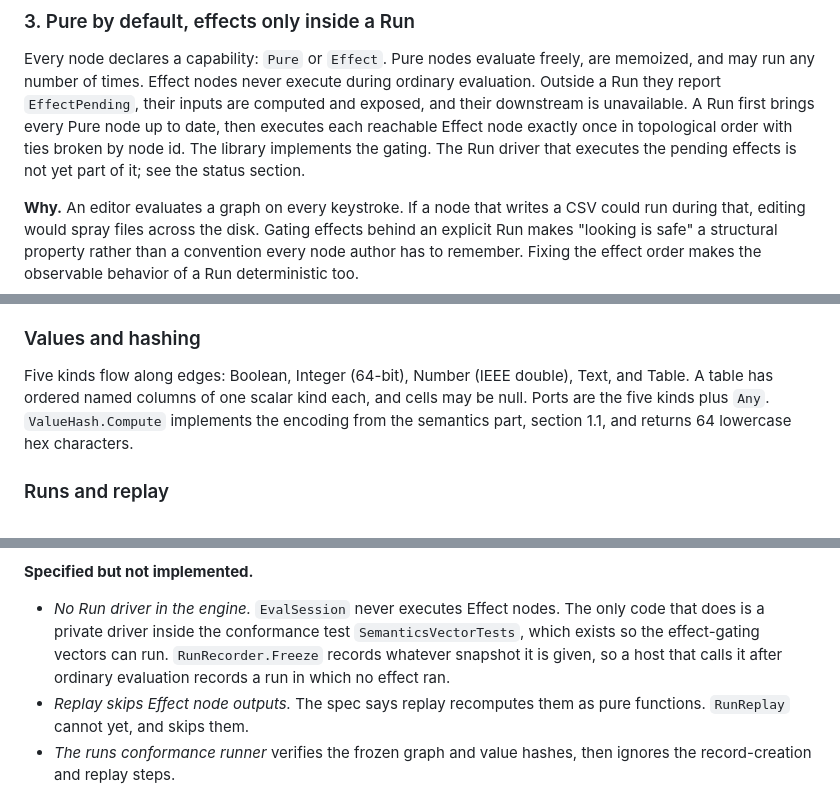
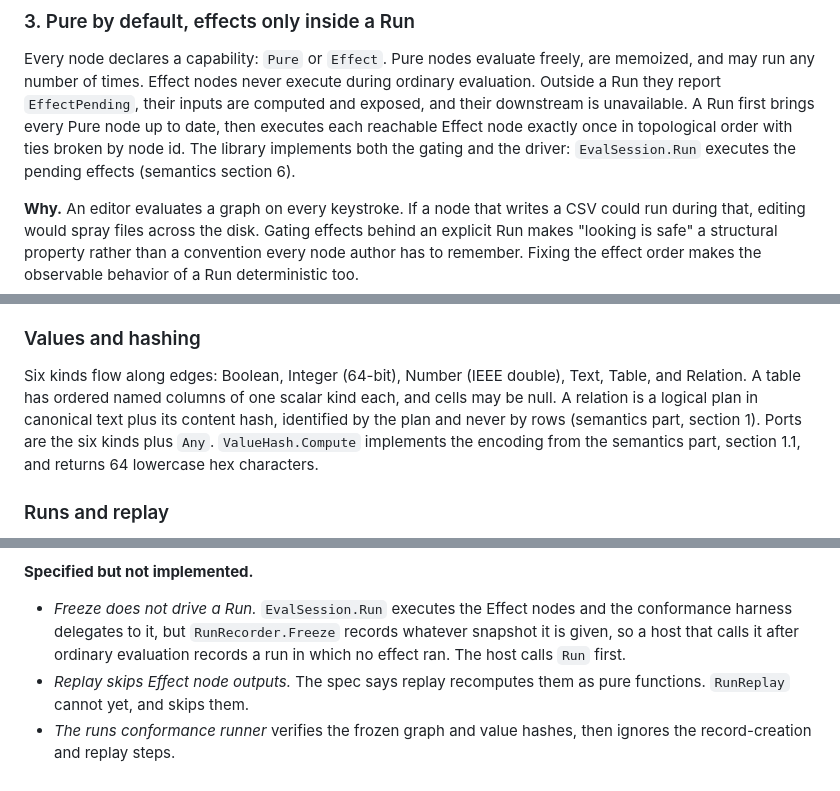
Before and after one commit to ara3d/ara3d-dataflow, a Markdown page: README.md, 3 parts joined by grey strips. Rendered like a GitHub page.

```diff
--- a/README.md
+++ b/README.md
@@ -189,8 +189,8 @@ execute during ordinary evaluation. Outside a Run they report `EffectPending`,
 their inputs are computed and exposed, and their downstream is unavailable. A
 Run first brings every Pure node up to date, then executes each reachable
 Effect node exactly once in topological order with ties broken by node id.
-The library implements the gating. The Run driver that executes the pending
-effects is not yet part of it; see the status section.
+The library implements both the gating and the driver: `EvalSession.Run`
+executes the pending effects (semantics section 6).
 
 **Why.** An editor evaluates a graph on every keystroke. If a node that writes
 a CSV could run during that, editing would spray files across the disk. Gating
@@ -400,9 +400,11 @@ unchanged and they all hit the cache.
 
 ### Values and hashing
 
-Five kinds flow along edges: Boolean, Integer (64-bit), Number (IEEE double),
-Text, and Table. A table has ordered named columns of one scalar kind each, and
-cells may be null. Ports are the five kinds plus `Any`. `ValueHash.Compute`
+Six kinds flow along edges: Boolean, Integer (64-bit), Number (IEEE double),
+Text, Table, and Relation. A table has ordered named columns of one scalar kind
+each, and cells may be null. A relation is a logical plan in canonical text plus
+its content hash, identified by the plan and never by rows (semantics part,
+section 1). Ports are the six kinds plus `Any`. `ValueHash.Compute`
 implements the encoding from the semantics part, section 1.1, and returns 64
 lowercase hex characters.
 
@@ -560,11 +562,10 @@ skips are the conformance runner's own placeholders, described next.
 
 **Specified but not implemented.**
 
-- *No Run driver in the engine.* `EvalSession` never executes Effect nodes.
-  The only code that does is a private driver inside the conformance test
-  `SemanticsVectorTests`, which exists so the effect-gating vectors can run.
-  `RunRecorder.Freeze` records whatever snapshot it is given, so a host that
-  calls it after ordinary evaluation records a run in which no effect ran.
+- *Freeze does not drive a Run.* `EvalSession.Run` executes the Effect nodes
+  and the conformance harness delegates to it, but `RunRecorder.Freeze` records
+  whatever snapshot it is given, so a host that calls it after ordinary
+  evaluation records a run in which no effect ran. The host calls `Run` first.
 - *Replay skips Effect node outputs.* The spec says replay recomputes them as
   pure functions. `RunReplay` cannot yet, and skips them.
 - *The runs conformance runner* verifies the frozen graph and value hashes,
```
Also changed, not shown: other parts of README.md (+10 -10 lines).
